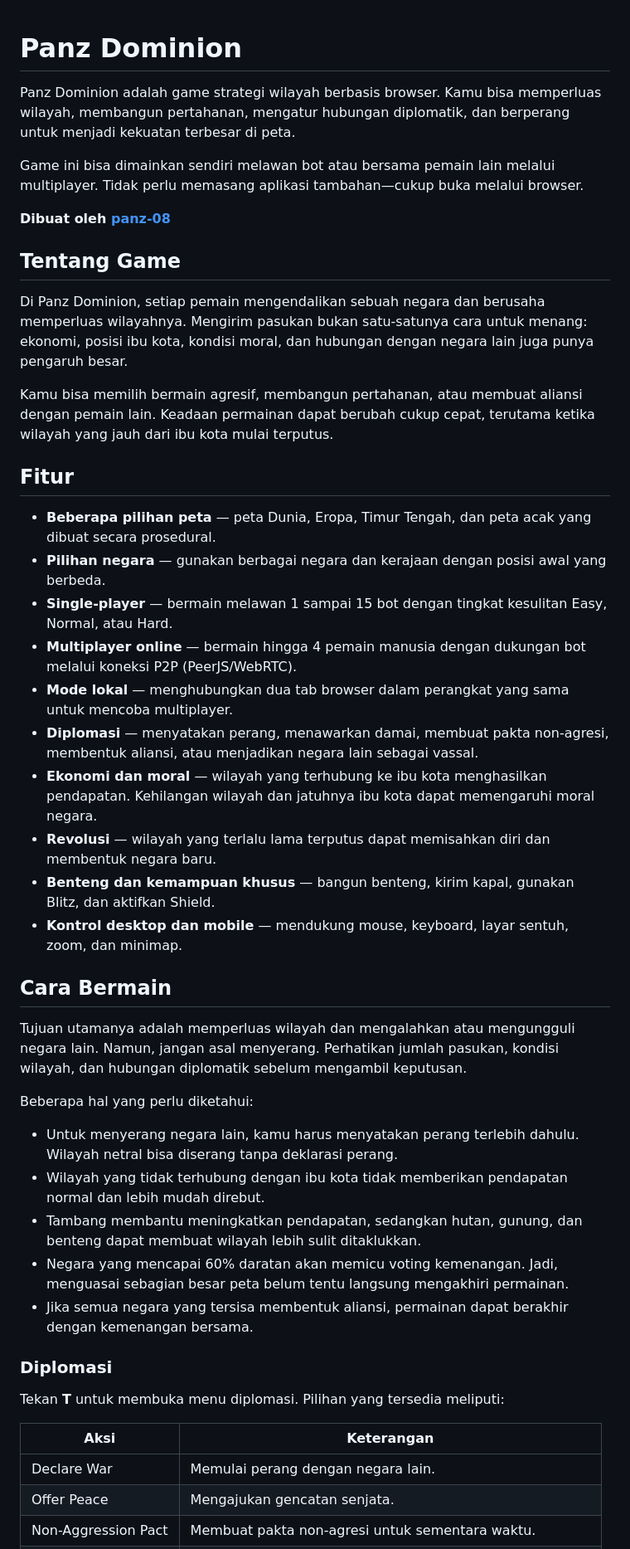
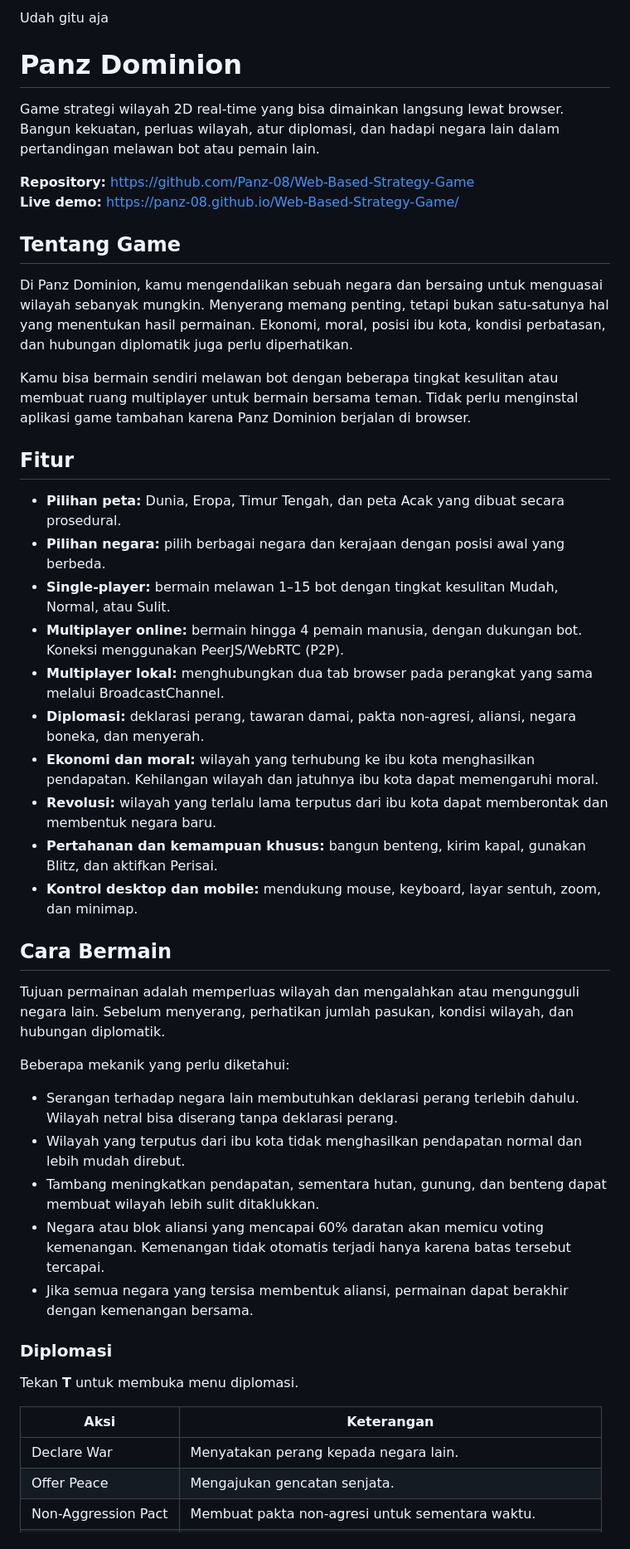
Before and after one commit to Panz-08/Web-Based-Strategy-Game, a Markdown page: README.md, the part around one of its changes. Shown at 83% size. Rendered like a GitHub page.

```diff
--- a/README.md
+++ b/README.md
@@ -1,49 +1,50 @@
+Udah gitu aja
+
 # Panz Dominion
 
-Panz Dominion adalah game strategi wilayah berbasis browser. Kamu bisa memperluas wilayah, membangun pertahanan, mengatur hubungan diplomatik, dan berperang untuk menjadi kekuatan terbesar di peta.
+Game strategi wilayah 2D real-time yang bisa dimainkan langsung lewat browser. Bangun kekuatan, perluas wilayah, atur diplomasi, dan hadapi negara lain dalam pertandingan melawan bot atau pemain lain.
 
-Game ini bisa dimainkan sendiri melawan bot atau bersama pemain lain melalui multiplayer. Tidak perlu memasang aplikasi tambahan—cukup buka melalui browser.
-
-**Dibuat oleh [panz-08](https://github.com/panz-08)**
+**Repository:** https://github.com/Panz-08/Web-Based-Strategy-Game
+**Live demo:** https://panz-08.github.io/Web-Based-Strategy-Game/
 
 ## Tentang Game
 
-Di Panz Dominion, setiap pemain mengendalikan sebuah negara dan berusaha memperluas wilayahnya. Mengirim pasukan bukan satu-satunya cara untuk menang: ekonomi, posisi ibu kota, kondisi moral, dan hubungan dengan negara lain juga punya pengaruh besar.
+Di Panz Dominion, kamu mengendalikan sebuah negara dan bersaing untuk menguasai wilayah sebanyak mungkin. Menyerang memang penting, tetapi bukan satu-satunya hal yang menentukan hasil permainan. Ekonomi, moral, posisi ibu kota, kondisi perbatasan, dan hubungan diplomatik juga perlu diperhatikan.
 
-Kamu bisa memilih bermain agresif, membangun pertahanan, atau membuat aliansi dengan pemain lain. Keadaan permainan dapat berubah cukup cepat, terutama ketika wilayah yang jauh dari ibu kota mulai terputus.
+Kamu bisa bermain sendiri melawan bot dengan beberapa tingkat kesulitan atau membuat ruang multiplayer untuk bermain bersama teman. Tidak perlu menginstal aplikasi game tambahan karena Panz Dominion berjalan di browser.
 
 ## Fitur
 
-- **Beberapa pilihan peta** — peta Dunia, Eropa, Timur Tengah, dan peta acak yang dibuat secara prosedural.
-- **Pilihan negara** — gunakan berbagai negara dan kerajaan dengan posisi awal yang berbeda.
-- **Single-player** — bermain melawan 1 sampai 15 bot dengan tingkat kesulitan Easy, Normal, atau Hard.
-- **Multiplayer online** — bermain hingga 4 pemain manusia dengan dukungan bot melalui koneksi P2P (PeerJS/WebRTC).
-- **Mode lokal** — menghubungkan dua tab browser dalam perangkat yang sama untuk mencoba multiplayer.
-- **Diplomasi** — menyatakan perang, menawarkan damai, membuat pakta non-agresi, membentuk aliansi, atau menjadikan negara lain sebagai vassal.
-- **Ekonomi dan moral** — wilayah yang terhubung ke ibu kota menghasilkan pendapatan. Kehilangan wilayah dan jatuhnya ibu kota dapat memengaruhi moral negara.
-- **Revolusi** — wilayah yang terlalu lama terputus dapat memisahkan diri dan membentuk negara baru.
-- **Benteng dan kemampuan khusus** — bangun benteng, kirim kapal, gunakan Blitz, dan aktifkan Shield.
-- **Kontrol desktop dan mobile** — mendukung mouse, keyboard, layar sentuh, zoom, dan minimap.
+- **Pilihan peta:** Dunia, Eropa, Timur Tengah, dan peta Acak yang dibuat secara prosedural.
+- **Pilihan negara:** pilih berbagai negara dan kerajaan dengan posisi awal yang berbeda.
+- **Single-player:** bermain melawan 1–15 bot dengan tingkat kesulitan Mudah, Normal, atau Sulit.
+- **Multiplayer online:** bermain hingga 4 pemain manusia, dengan dukungan bot. Koneksi menggunakan PeerJS/WebRTC (P2P).
+- **Multiplayer lokal:** menghubungkan dua tab browser pada perangkat yang sama melalui BroadcastChannel.
+- **Diplomasi:** deklarasi perang, tawaran damai, pakta non-agresi, aliansi, negara boneka, dan menyerah.
+- **Ekonomi dan moral:** wilayah yang terhubung ke ibu kota menghasilkan pendapatan. Kehilangan wilayah dan jatuhnya ibu kota dapat memengaruhi moral.
+- **Revolusi:** wilayah yang terlalu lama terputus dari ibu kota dapat memberontak dan membentuk negara baru.
+- **Pertahanan dan kemampuan khusus:** bangun benteng, kirim kapal, gunakan Blitz, dan aktifkan Perisai.
+- **Kontrol desktop dan mobile:** mendukung mouse, keyboard, layar sentuh, zoom, dan minimap.
 
 ## Cara Bermain
 
-Tujuan utamanya adalah memperluas wilayah dan mengalahkan atau mengungguli negara lain. Namun, jangan asal menyerang. Perhatikan jumlah pasukan, kondisi wilayah, dan hubungan diplomatik sebelum mengambil keputusan.
+Tujuan permainan adalah memperluas wilayah dan mengalahkan atau mengungguli negara lain. Sebelum menyerang, perhatikan jumlah pasukan, kondisi wilayah, dan hubungan diplomatik.
 
-Beberapa hal yang perlu diketahui:
+Beberapa mekanik yang perlu diketahui:
 
-- Untuk menyerang negara lain, kamu harus menyatakan perang terlebih dahulu. Wilayah netral bisa diserang tanpa deklarasi perang.
-- Wilayah yang tidak terhubung dengan ibu kota tidak memberikan pendapatan normal dan lebih mudah direbut.
-- Tambang membantu meningkatkan pendapatan, sedangkan hutan, gunung, dan benteng dapat membuat wilayah lebih sulit ditaklukkan.
-- Negara yang mencapai 60% daratan akan memicu voting kemenangan. Jadi, menguasai sebagian besar peta belum tentu langsung mengakhiri permainan.
+- Serangan terhadap negara lain membutuhkan deklarasi perang terlebih dahulu. Wilayah netral bisa diserang tanpa deklarasi perang.
+- Wilayah yang terputus dari ibu kota tidak menghasilkan pendapatan normal dan lebih mudah direbut.
+- Tambang meningkatkan pendapatan, sementara hutan, gunung, dan benteng dapat membuat wilayah lebih sulit ditaklukkan.
+- Negara atau blok aliansi yang mencapai 60% daratan akan memicu voting kemenangan. Kemenangan tidak otomatis terjadi hanya karena batas tersebut tercapai.
 - Jika semua negara yang tersisa membentuk aliansi, permainan dapat berakhir dengan kemenangan bersama.
 
 ### Diplomasi
 
-Tekan **T** untuk membuka menu diplomasi. Pilihan yang tersedia meliputi:
+Tekan **T** untuk membuka menu diplomasi.
 
 | Aksi | Keterangan |
 | --- | --- |
-| Declare War | Memulai perang dengan negara lain. |
+| Declare War | Menyatakan perang kepada negara lain. |
 | Offer Peace | Mengajukan gencatan senjata. |
 | Non-Aggression Pact | Membuat pakta non-agresi untuk sementara waktu. |
 | Alliance | Membentuk aliansi dan saling membantu ketika diserang. |
```
Also changed, not shown: other parts of README.md (+51 -56 lines).
